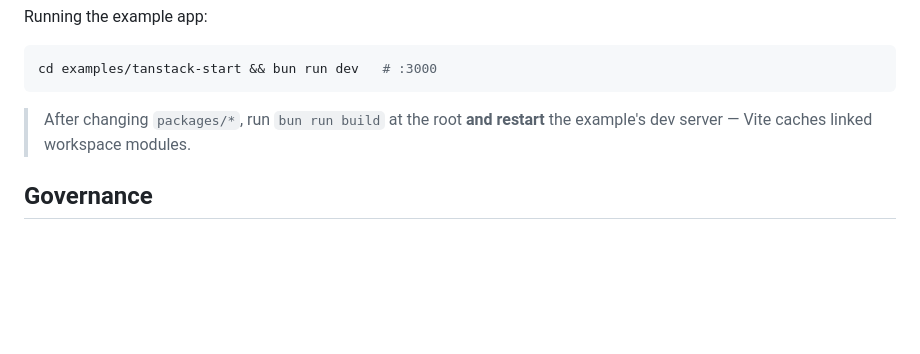
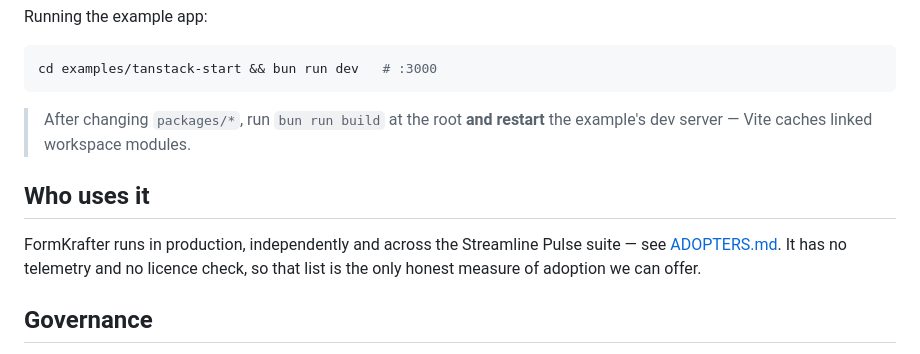
Before and after one commit to streamline-pulse/formkrafter, a Markdown page: README.md, the part around the change. Rendered like a GitHub page; blank space fills up the shorter version.

```diff
--- a/README.md
+++ b/README.md
@@ -103,6 +103,12 @@ cd examples/tanstack-start && bun run dev   # :3000
 
 > After changing `packages/*`, run `bun run build` at the root **and restart** the example's dev server — Vite caches linked workspace modules.
 
+## Who uses it
+
+FormKrafter runs in production, independently and across the Streamline Pulse
+suite — see [ADOPTERS.md](ADOPTERS.md). It has no telemetry and no licence
+check, so that list is the only honest measure of adoption we can offer.
+
 ## Governance
 
 FormKrafter is published by **Streamline Pulse**, which holds the copyright
```
Also changed, not shown: ADOPTERS.md (added, +37 -0 lines), docs/dpg/01-sdg-relevance.md (added, +77 -0 lines).
